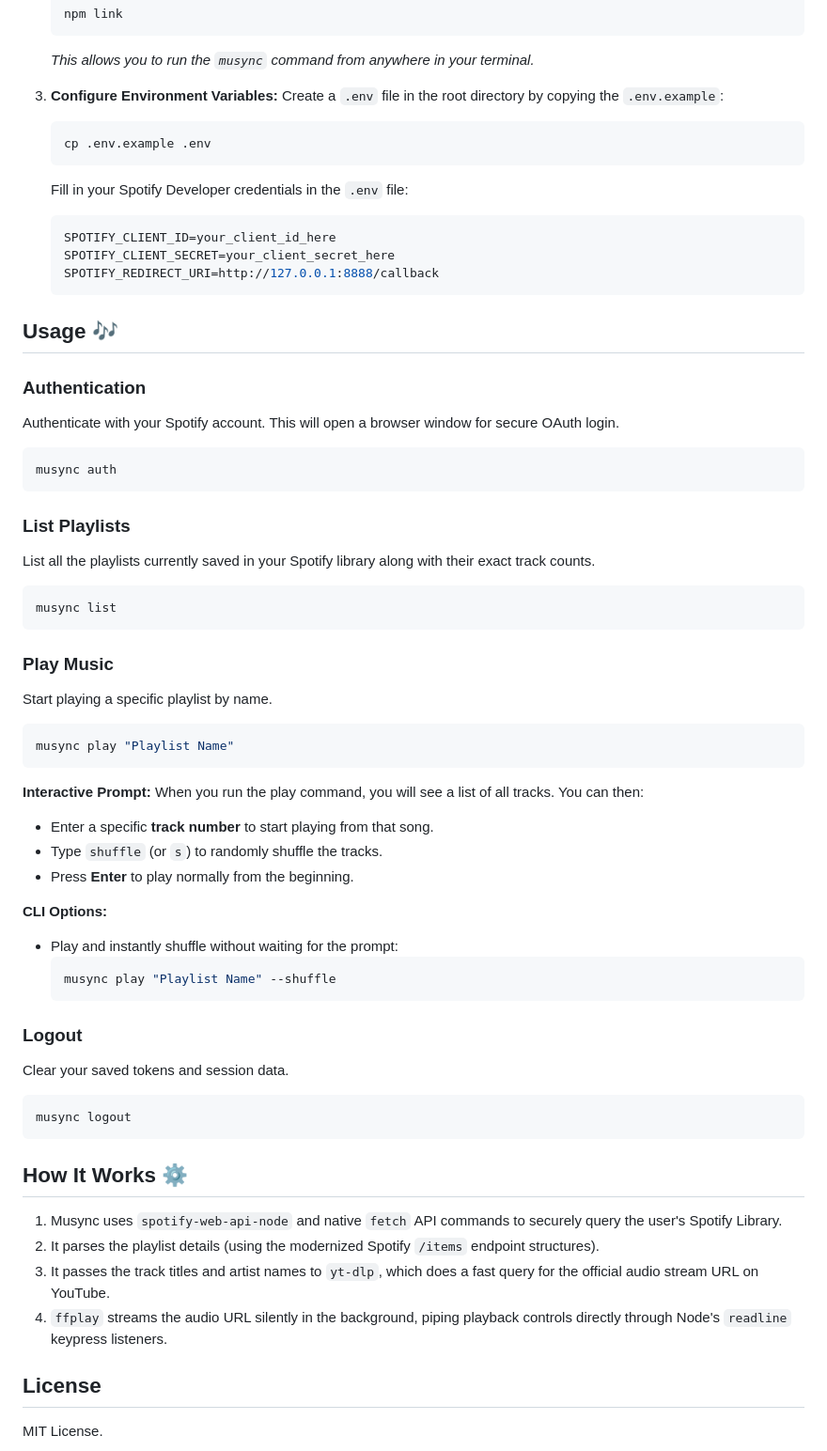
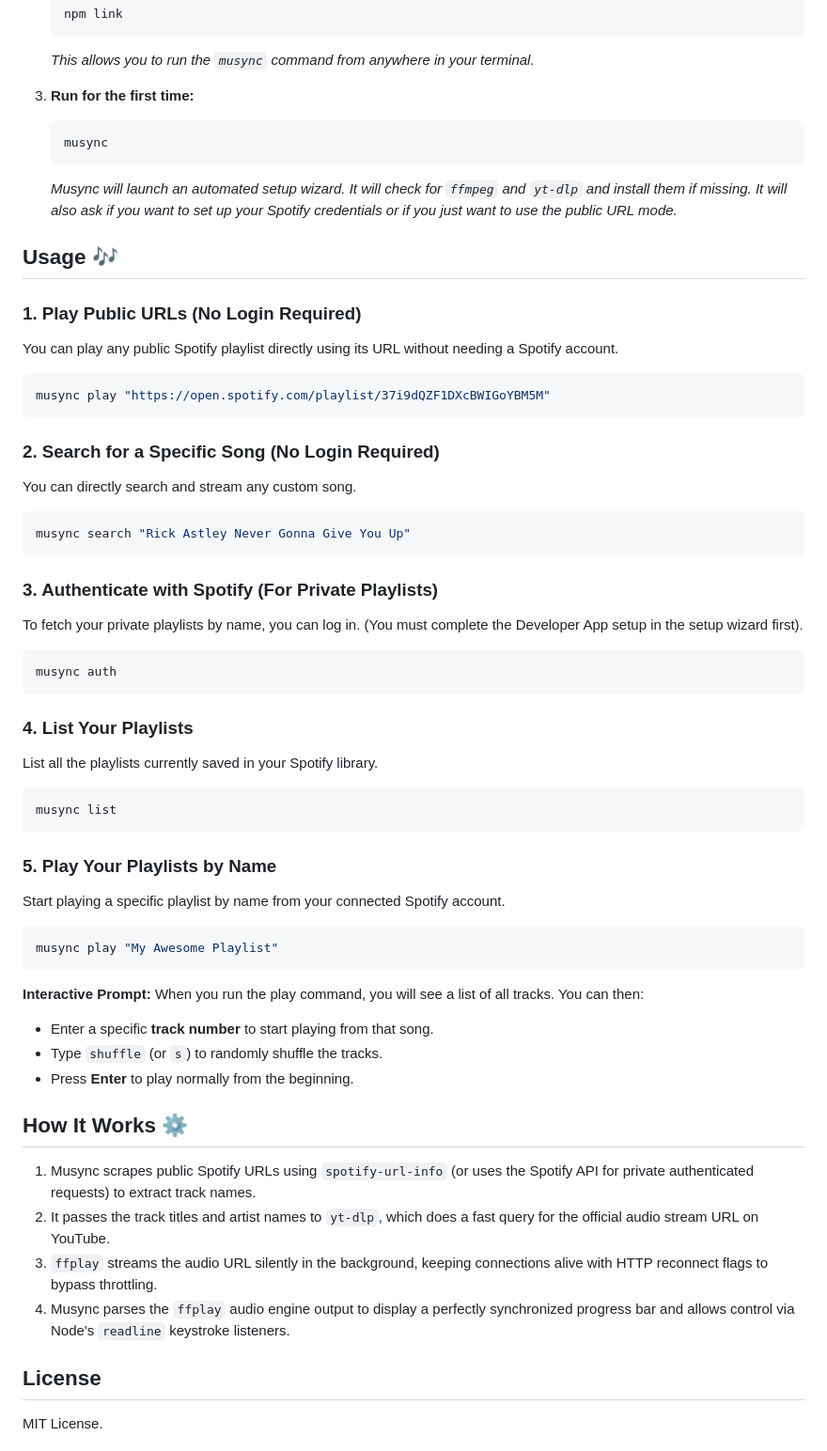
Before and after one commit to Saarthak1234/musync, a Markdown page: README.md, the part around one of its changes. Shown at 94% size. Rendered like a GitHub page.

````diff
--- a/README.md
+++ b/README.md
@@ -43,36 +34,42 @@ Before installing, ensure you have the following installed on your machine:
    ```
    *This allows you to run the `musync` command from anywhere in your terminal.*
 
-3. **Configure Environment Variables:**
-   Create a `.env` file in the root directory by copying the `.env.example`:
+3. **Run for the first time:**
    ```bash
-   cp .env.example .env
+   musync
    ```
-   Fill in your Spotify Developer credentials in the `.env` file:
-   ```env
-   SPOTIFY_CLIENT_ID=your_client_id_here
-   SPOTIFY_CLIENT_SECRET=your_client_secret_here
-   SPOTIFY_REDIRECT_URI=http://127.0.0.1:8888/callback
-   ```
+   *Musync will launch an automated setup wizard. It will check for `ffmpeg` and `yt-dlp` and install them if missing. It will also ask if you want to set up your Spotify credentials or if you just want to use the public URL mode.*
 
 ## Usage 🎶
 
-### Authentication
-Authenticate with your Spotify account. This will open a browser window for secure OAuth login.
+### 1. Play Public URLs (No Login Required)
+You can play any public Spotify playlist directly using its URL without needing a Spotify account.
+```bash
+musync play "https://open.spotify.com/playlist/37i9dQZF1DXcBWIGoYBM5M"
+```
+
+### 2. Search for a Specific Song (No Login Required)
+You can directly search and stream any custom song.
+```bash
+musync search "Rick Astley Never Gonna Give You Up"
+```
+
+### 3. Authenticate with Spotify (For Private Playlists)
+To fetch your private playlists by name, you can log in. (You must complete the Developer App setup in the setup wizard first).
 ```bash
 musync auth
 ```
 
-### List Playlists
-List all the playlists currently saved in your Spotify library along with their exact track counts.
+### 4. List Your Playlists
+List all the playlists currently saved in your Spotify library.
 ```bash
 musync list
 ```
 
-### Play Music
-Start playing a specific playlist by name.
+### 5. Play Your Playlists by Name
+Start playing a specific playlist by name from your connected Spotify account.
 ```bash
-musync play "Playlist Name"
+musync play "My Awesome Playlist"
 ```
 **Interactive Prompt:**
 When you run the play command, you will see a list of all tracks. You can then:
@@ -80,23 +77,11 @@ When you run the play command, you will see a list of all tracks. You can then:
 - Type `shuffle` (or `s`) to randomly shuffle the tracks.
 - Press **Enter** to play normally from the beginning.
 
-**CLI Options:**
-- Play and instantly shuffle without waiting for the prompt:
-  ```bash
-  musync play "Playlist Name" --shuffle
-  ```
-
-### Logout
-Clear your saved tokens and session data.
-```bash
-musync logout
-```
-
 ## How It Works ⚙️
-1. Musync uses `spotify-web-api-node` and native `fetch` API commands to securely query the user's Spotify Library.
-2. It parses the playlist details (using the modernized Spotify `/items` endpoint structures).
-3. It passes the track titles and artist names to `yt-dlp`, which does a fast query for the official audio stream URL on YouTube.
-4. `ffplay` streams the audio URL silently in the background, piping playback controls directly through Node's `readline` keypress listeners.
+1. Musync scrapes public Spotify URLs using `spotify-url-info` (or uses the Spotify API for private authenticated requests) to extract track names.
+2. It passes the track titles and artist names to `yt-dlp`, which does a fast query for the official audio stream URL on YouTube.
+3. `ffplay` streams the audio URL silently in the background, keeping connections alive with HTTP reconnect flags to bypass throttling.
+4. Musync parses the `ffplay` audio engine output to display a perfectly synchronized progress bar and allows control via Node's `readline` keystroke listeners.
 
 ## License
 MIT License.
````
Also changed, not shown: other parts of README.md (+7 -16 lines).
